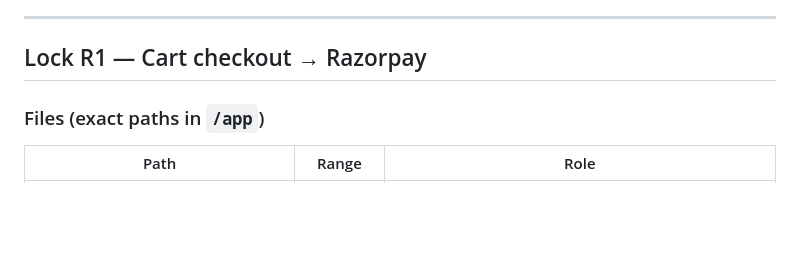
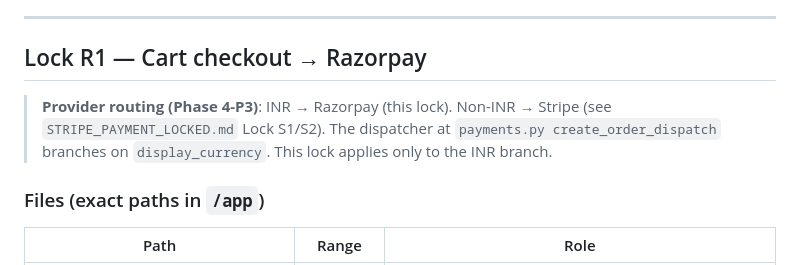
Before and after one commit to shubham-shukla-06/Bottom-Time-Web-and-Mobile, a Markdown page: memory/RAZORPAY_PAYMENT_LOCKED.md, the part around the change. GitHub-like rendering; blank space fills up the shorter version.

```diff
--- a/memory/RAZORPAY_PAYMENT_LOCKED.md
+++ b/memory/RAZORPAY_PAYMENT_LOCKED.md
@@ -21,6 +21,8 @@ verification path intact).
 ---
 
 ## Lock R1 — Cart checkout → Razorpay
+
+> **Provider routing (Phase 4-P3)**: INR → Razorpay (this lock). Non-INR → Stripe (see `STRIPE_PAYMENT_LOCKED.md` Lock S1/S2). The dispatcher at `payments.py create_order_dispatch` branches on `display_currency`. This lock applies only to the INR branch.
 
 ### Files (exact paths in `/app`)
 | Path | Range | Role |
```
Also changed, not shown: memory/STRIPE_PAYMENT_LOCKED.md (added, +306 -0 lines).
